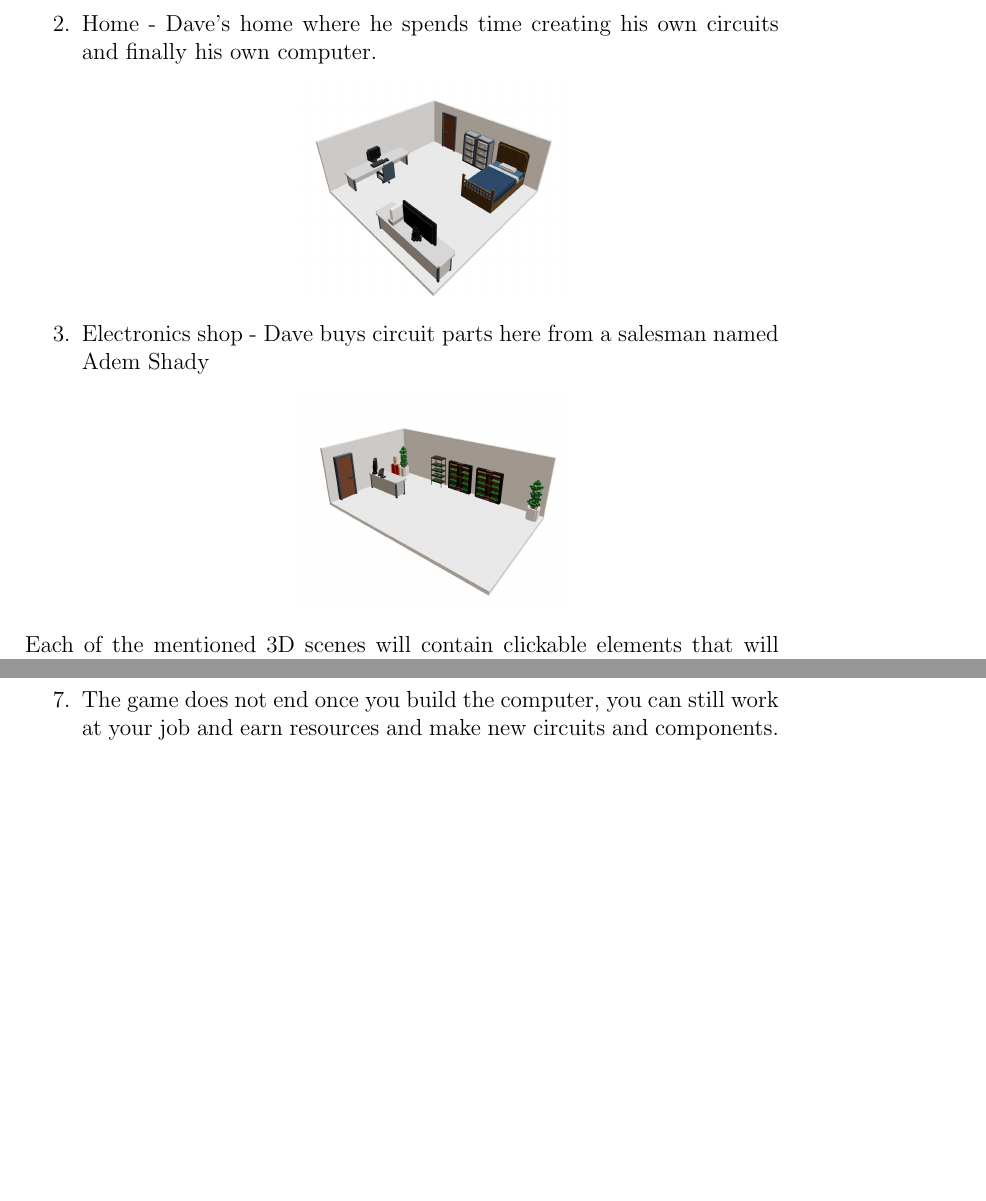
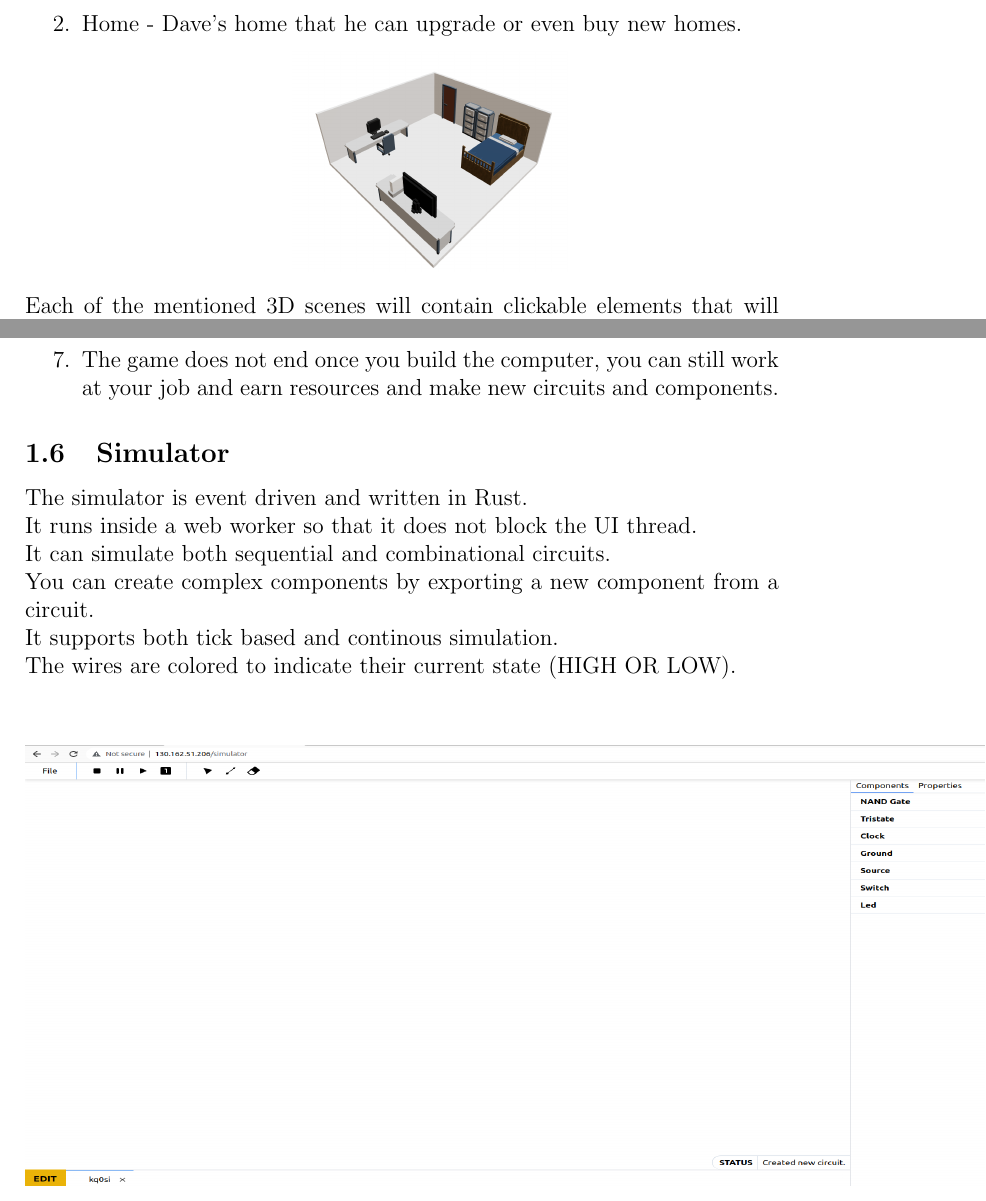
Before and after one commit to Instant-Reactive-Systems/dave-the-computer-guy, a LaTeX document (docs/description.tex): two parts of pages 3 and 6 of 6 before the commit and two parts of pages 3 and 6 of 8 after it, joined at a grey line, cut at the place of the change, the shorter picture padded with empty space. Compiled offline with pdfLaTeX.

Commit message:
update tex file

```diff
--- a/docs/description.tex
+++ b/docs/description.tex
@@ -15,7 +15,7 @@
 }
 \author{Andrija Milovac, Roko Burilo}
 \title{Dave The Computer Guy}
-\date{22.4.2022}
+\date{19.5.2022}
 \begin{document}
 \maketitle
 \tableofcontents
@@ -50,13 +48,9 @@ There will be 3 main scenes in which the player will play:\\
               \includegraphics[width=5cm, height=4cm]{office.png}
           \end{center}
           \pagebreak
-    \item Home - Dave's home where he spends time creating his own circuits and finally his own computer.
+    \item Home - Dave's home that he can upgrade or even buy new homes.
           \begin{center}
               \includegraphics[width=5cm, height=4cm]{home.png}
-          \end{center}
-    \item Electronics shop - Dave buys circuit parts here from a salesman named Adem Shady
-          \begin{center}
-              \includegraphics[width=5cm, height=4cm]{shop.jpeg}
           \end{center}
 \end{enumerate}
 
@@ -112,3 +101,14 @@ The game will follow a linear path which is of the following form:
     \item Once you build a computer that satisfies the given conditions (checked via tests made by the developers) you have officially completed the main story of the game.
     \item The game does not end once you build the computer, you can still work at your job and earn resources and make new circuits and components.
 \end{enumerate}
+
+\subsection{Simulator}
+The simulator is event driven and written in Rust.\\
+It runs inside a web worker so that it does not block the UI thread.\\
+It can simulate both sequential and combinational circuits.\\
+You can create complex components by exporting a new component from a circuit.\\
+It supports both tick based and continous simulation.\\
+The wires are colored to indicate their current state (HIGH OR LOW).\\
+\begin{center}
+    \includegraphics[width=20cm, height=8cm]{simulator.png}
+\end{center}
```
Also changed, not shown: docs/description.pdf, docs/images/8_bit.png (added), docs/description.tex (17 more changed lines).
